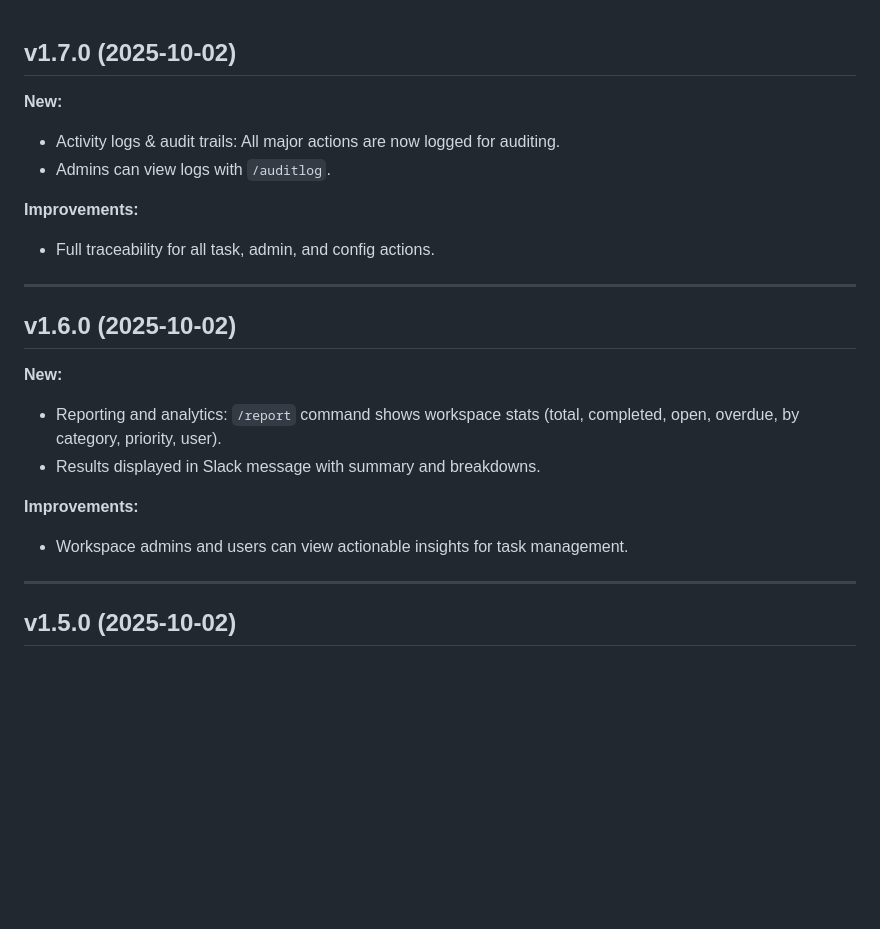
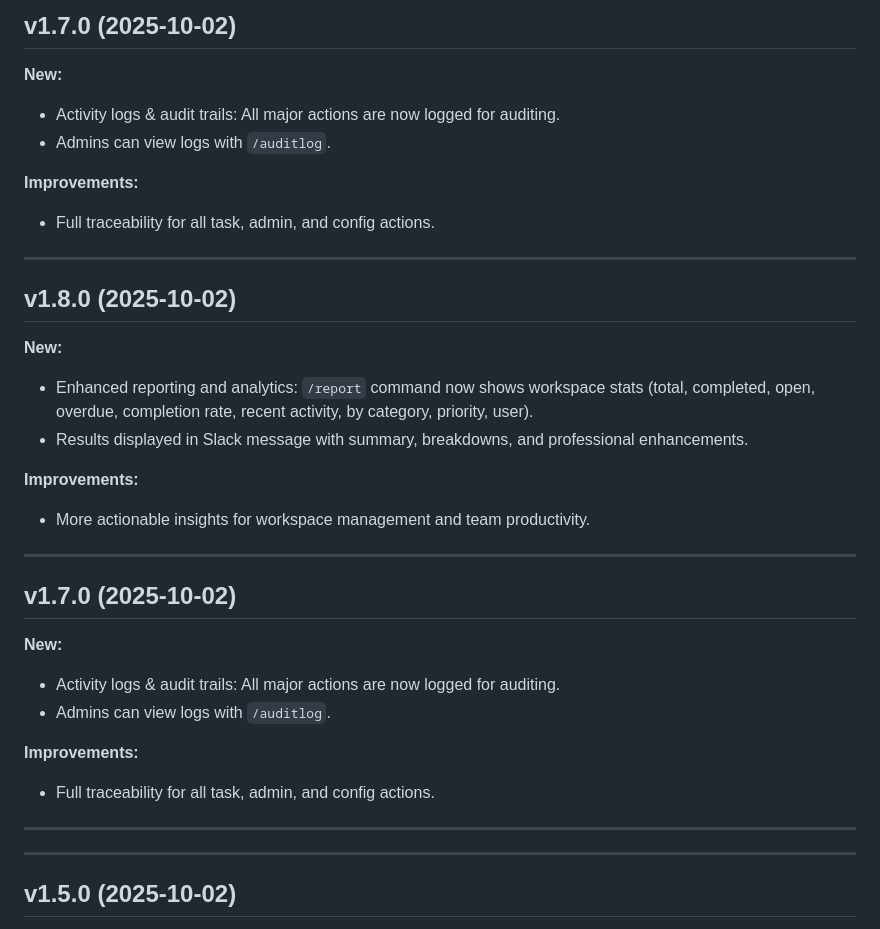
Before and after one commit to Hermit-commits-code/QuickTaskCreator, a Markdown page: RELEASE_NOTES.md, the part around the change. Drawn GitHub-style; blank space fills up the shorter version.

```diff
--- a/RELEASE_NOTES.md
+++ b/RELEASE_NOTES.md
@@ -1,3 +1,29 @@
+## v1.7.0 (2025-10-02)
+
+**New:**
+
+- Activity logs & audit trails: All major actions are now logged for auditing.
+- Admins can view logs with `/auditlog`.
+
+**Improvements:**
+
+- Full traceability for all task, admin, and config actions.
+
+---
+
+
+## v1.8.0 (2025-10-02)
+
+**New:**
+
+- Enhanced reporting and analytics: `/report` command now shows workspace stats (total, completed, open, overdue, completion rate, recent activity, by category, priority, user).
+- Results displayed in Slack message with summary, breakdowns, and professional enhancements.
+
+**Improvements:**
+
+- More actionable insights for workspace management and team productivity.
+
+---
 
 ## v1.7.0 (2025-10-02)
 
@@ -11,17 +37,6 @@
 - Full traceability for all task, admin, and config actions.
 
 ---
-
-## v1.6.0 (2025-10-02)
-
-**New:**
-
-- Reporting and analytics: `/report` command shows workspace stats (total, completed, open, overdue, by category, priority, user).
-- Results displayed in Slack message with summary and breakdowns.
-
-**Improvements:**
-
-- Workspace admins and users can view actionable insights for task management.
 
 ---
 
```
Also changed, not shown: README.md (+4 -2 lines).
